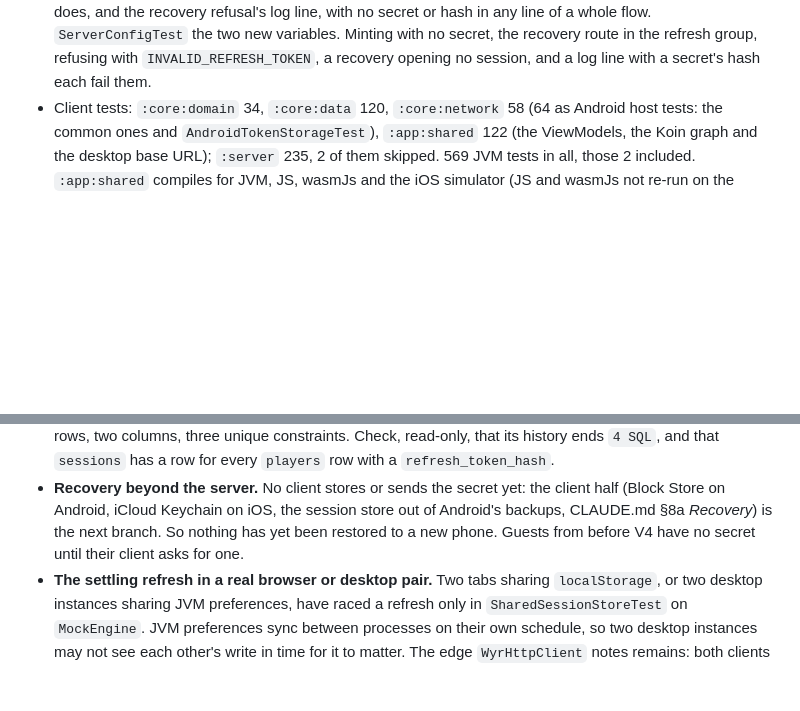
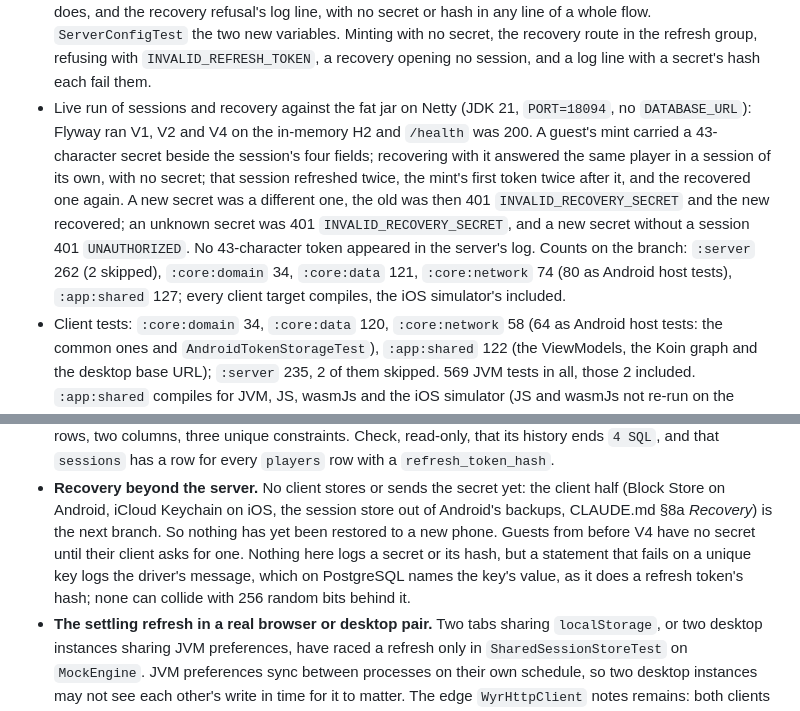
Before and after one commit to niktok1/would-you-rather, a Markdown page: NEXT-SESSION.md, 2 parts joined by grey strips. GitHub-like rendering; blank space fills up the shorter version.

Commit message:
docs: hand over sessions and recovery as run against the fat jar
The handoff records the fat jar's run of V4, a mint, a recovery, both sessions refreshing apart and
a new secret killing the old, the test counts on the branch, and the one way a hash can still reach
a log (a unique-key failure's driver message, as for a refresh token's). CLAUDE.md §8a says which
lock comes first as SessionStore does: a session's, unless the write inserted it.

Co-Authored-By: Claude Opus 5.5 <noreply@anthropic.com>

```diff
--- a/NEXT-SESSION.md
+++ b/NEXT-SESSION.md
@@ -294,6 +294,16 @@ automatically from every green commit on `main` (its URL is on its Render page).
   `ServerConfigTest` the two new variables. Minting with no secret, the recovery route in the refresh
   group, refusing with `INVALID_REFRESH_TOKEN`, a recovery opening no session, and a log line with a
   secret's hash each fail them.
+- Live run of sessions and recovery against the fat jar on Netty (JDK 21, `PORT=18094`, no
+  `DATABASE_URL`): Flyway ran V1, V2 and V4 on the in-memory H2 and `/health` was 200. A guest's
+  mint carried a 43-character secret beside the session's four fields; recovering with it answered
+  the same player in a session of its own, with no secret; that session refreshed twice, the mint's
+  first token twice after it, and the recovered one again. A new secret was a different one, the old
+  was then 401 `INVALID_RECOVERY_SECRET` and the new recovered; an unknown secret was 401
+  `INVALID_RECOVERY_SECRET`, and a new secret without a session 401 `UNAUTHORIZED`. No 43-character
+  token appeared in the server's log. Counts on the branch: `:server` 262 (2 skipped),
+  `:core:domain` 34, `:core:data` 121, `:core:network` 74 (80 as Android host tests), `:app:shared`
+  127; every client target compiles, the iOS simulator's included.
 - Client tests: `:core:domain` 34, `:core:data` 120, `:core:network` 58 (64 as Android host tests:
   the common ones and `AndroidTokenStorageTest`), `:app:shared` 122 (the ViewModels, the Koin graph
   and the desktop base URL); `:server` 235, 2 of them skipped. 569 JVM tests in all, those 2
@@ -343,7 +353,9 @@ automatically from every green commit on `main` (its URL is on its Render page).
 - **Recovery beyond the server.** No client stores or sends the secret yet: the client half (Block
   Store on Android, iCloud Keychain on iOS, the session store out of Android's backups, CLAUDE.md §8a
   *Recovery*) is the next branch. So nothing has yet been restored to a new phone. Guests from before
-  V4 have no secret until their client asks for one.
+  V4 have no secret until their client asks for one. Nothing here logs a secret or its hash, but a
+  statement that fails on a unique key logs the driver's message, which on PostgreSQL names the key's
+  value, as it does a refresh token's hash; none can collide with 256 random bits behind it.
 - **The settling refresh in a real browser or desktop pair.** Two tabs sharing `localStorage`, or
   two desktop instances sharing JVM preferences, have raced a refresh only in
   `SharedSessionStoreTest` on `MockEngine`. JVM preferences sync between processes on their own
```
Also changed, not shown: CLAUDE.md (+4 -3 lines).
